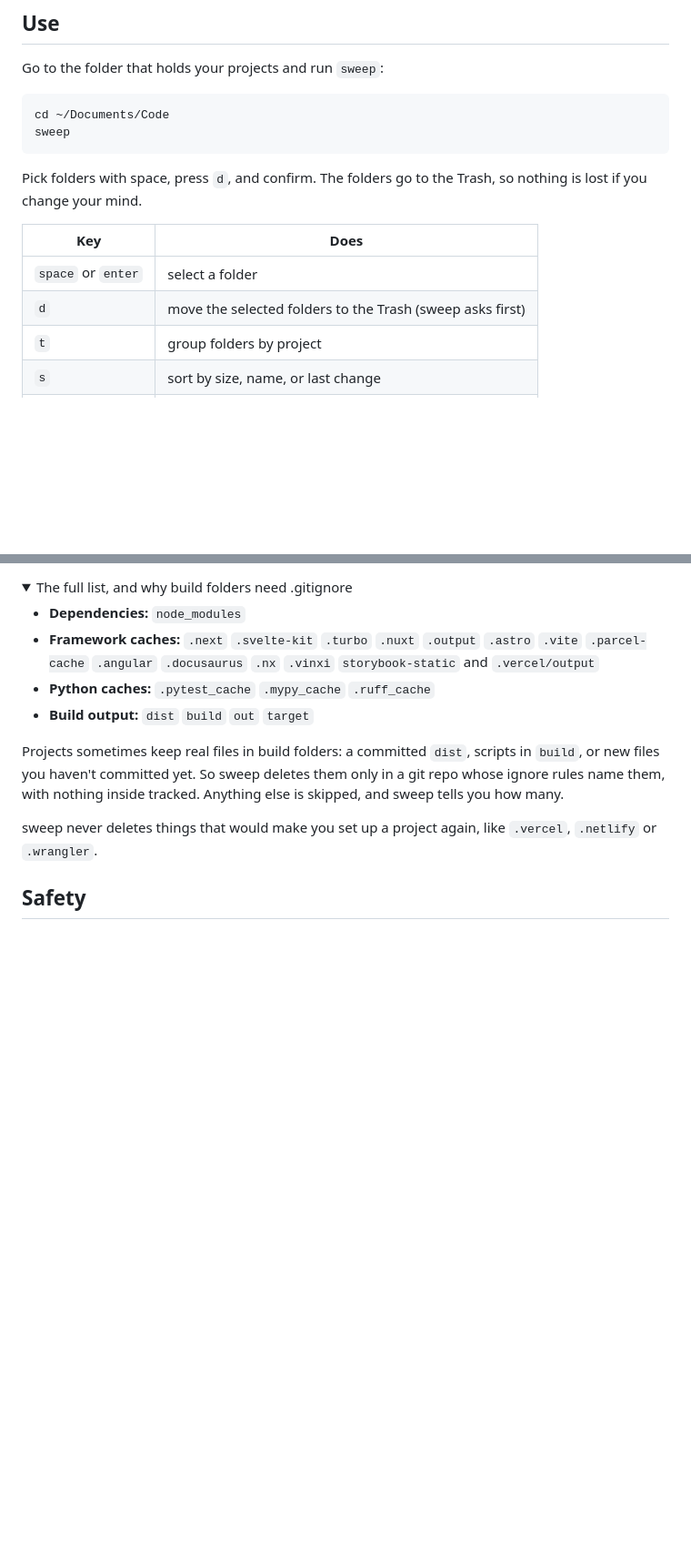
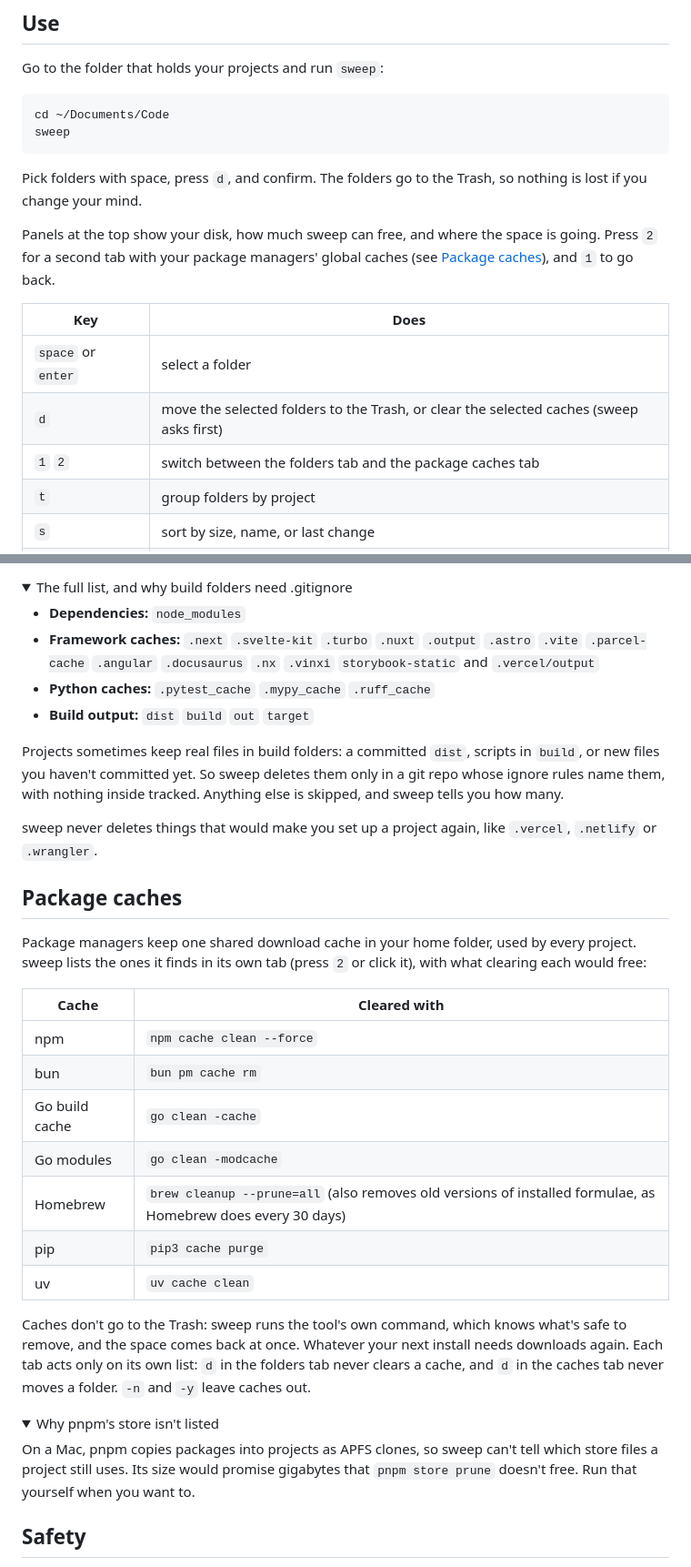
Before and after one commit to devloop01/sweep, a Markdown page: README.md, 2 parts joined by grey strips. Shown at 91% size. Drawn GitHub-style; folded sections open; blank space fills up the shorter version.

```diff
--- a/README.md
+++ b/README.md
@@ -45,10 +45,15 @@ sweep
 Pick folders with space, press `d`, and confirm. The folders go to the
 Trash, so nothing is lost if you change your mind.
 
+Panels at the top show your disk, how much sweep can free, and where the
+space is going. Press `2` for a second tab with your package managers'
+global caches (see [Package caches](#package-caches)), and `1` to go back.
+
 | Key | Does |
 |---|---|
 | `space` or `enter` | select a folder |
-| `d` | move the selected folders to the Trash (sweep asks first) |
+| `d` | move the selected folders to the Trash, or clear the selected caches (sweep asks first) |
+| `1` `2` | switch between the folders tab and the package caches tab |
 | `t` | group folders by project |
 | `s` | sort by size, name, or last change |
 | `?` | show every key |
@@ -104,3 +109,33 @@ sweep never deletes things that would make you set up a project again, like
 
 </details>
 
+## Package caches
+
+Package managers keep one shared download cache in your home folder, used
+by every project. sweep lists the ones it finds in its own tab (press `2`
+or click it), with what clearing each would free:
+
+| Cache | Cleared with |
+|---|---|
+| npm | `npm cache clean --force` |
+| bun | `bun pm cache rm` |
+| Go build cache | `go clean -cache` |
+| Go modules | `go clean -modcache` |
+| Homebrew | `brew cleanup --prune=all` (also removes old versions of installed formulae, as Homebrew does every 30 days) |
+| pip | `pip3 cache purge` |
+| uv | `uv cache clean` |
+
+Caches don't go to the Trash: sweep runs the tool's own command, which
+knows what's safe to remove, and the space comes back at once. Whatever
+your next install needs downloads again. Each tab acts only on its own
+list: `d` in the folders tab never clears a cache, and `d` in the caches
+tab never moves a folder. `-n` and `-y` leave caches out.
+
+<details>
+<summary>Why pnpm's store isn't listed</summary>
+
+On a Mac, pnpm copies packages into projects as APFS clones, so sweep
+can't tell which store files a project still uses. Its size would promise
+gigabytes that `pnpm store prune` doesn't free. Run that yourself when you
+want to.
+
```
Also changed, not shown: other parts of README.md (+5 -1 lines), demo/sweep.gif, 10 other files.
